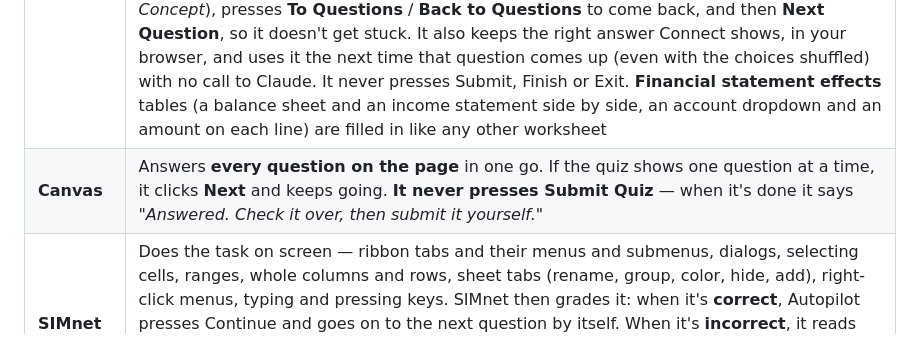
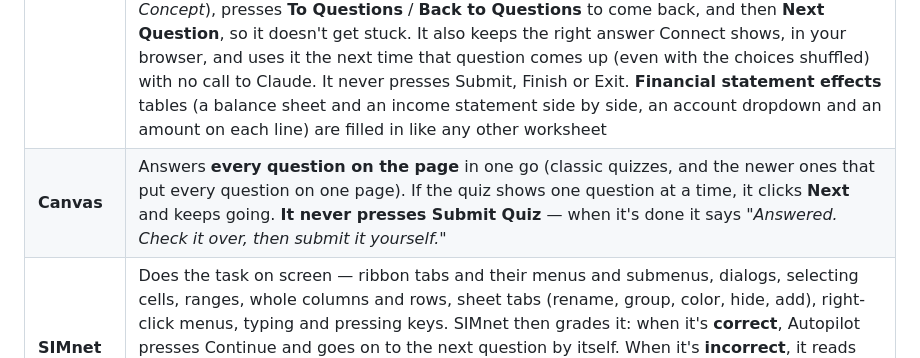
Before and after one commit to ryanm53/Test-1-kiki, a Markdown page: README.md, the part around the change. GitHub-like rendering.

```diff
--- a/README.md
+++ b/README.md
@@ -112,7 +112,7 @@ Press the **play button ▶**. What happens next depends on the site:
 | Site | What it does |
 |---|---|
 | **Connect** | Answers, clicks **High Confidence** and **Next Question**, and keeps going through the whole assignment on its own. A worksheet split into tabs (**Required 1**, **Required 2**…) has every tab answered before it moves on, dropdowns included. A big worksheet can take a minute or two. If a question is a picture — a chart, or a table drawn as an image — it sends a screenshot of what's on screen along with the text, with a small numbered tag on each button and choice for a moment (like the hints in Vimium) so it can point at the right one. That costs a fraction of a cent more. **When an answer is wrong**, Connect greys out *Next Question* until you open a concept resource: Page Agent opens one (*Read About the Concept*), presses **To Questions** / **Back to Questions** to come back, and then **Next Question**, so it doesn't get stuck. It also keeps the right answer Connect shows, in your browser, and uses it the next time that question comes up (even with the choices shuffled) with no call to Claude. It never presses Submit, Finish or Exit. **Financial statement effects** tables (a balance sheet and an income statement side by side, an account dropdown and an amount on each line) are filled in like any other worksheet |
-| **Canvas** | Answers **every question on the page** in one go. If the quiz shows one question at a time, it clicks **Next** and keeps going. **It never presses Submit Quiz** — when it's done it says *"Answered. Check it over, then submit it yourself."* |
+| **Canvas** | Answers **every question on the page** in one go (classic quizzes, and the newer ones that put every question on one page). If the quiz shows one question at a time, it clicks **Next** and keeps going. **It never presses Submit Quiz** — when it's done it says *"Answered. Check it over, then submit it yourself."* |
 | **SIMnet** | Does the task on screen — ribbon tabs and their menus and submenus, dialogs, selecting cells, ranges, whole columns and rows, sheet tabs (rename, group, color, hide, add), right-click menus, typing and pressing keys. SIMnet then grades it: when it's **correct**, Autopilot presses Continue and goes on to the next question by itself. When it's **incorrect**, it reads SIMnet's hint and tries **once** more following it. It never spends your **last attempt**: if another try would use it, or the second try is also wrong, it stops and shows you the hint to finish it yourself |
 
 Press the same button again — it's now a **stop button ⏸** — to halt at any point.
```
Also changed, not shown: PRIVACY.md (+3 -1 lines), store/LISTING.md (+3 -3 lines).
